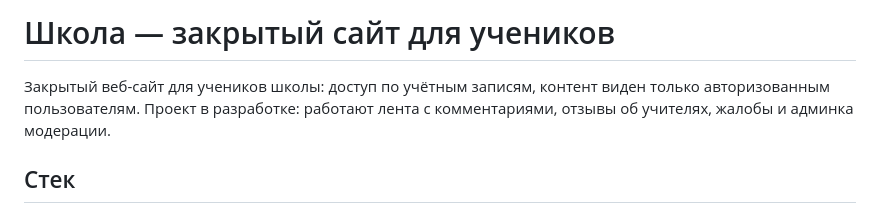
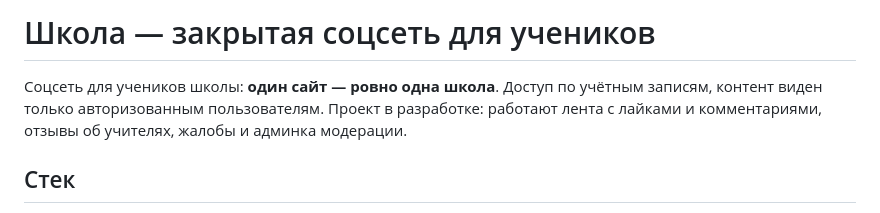
Before and after one commit to Baibolat1/n64-school, a Markdown page: README.md, the part around the change. GitHub-like rendering.

```diff
--- a/README.md
+++ b/README.md
@@ -1,8 +1,8 @@
-# Школа — закрытый сайт для учеников
+# Школа — закрытая соцсеть для учеников
 
-Закрытый веб-сайт для учеников школы: доступ по учётным записям, контент виден только
-авторизованным пользователям. Проект в разработке: работают лента с комментариями, отзывы
-об учителях, жалобы и админка модерации.
+Соцсеть для учеников школы: **один сайт — ровно одна школа**. Доступ по учётным записям,
+контент виден только авторизованным пользователям. Проект в разработке: работают лента с
+лайками и комментариями, отзывы об учителях, жалобы и админка модерации.
 
 ## Стек
 
```
Also changed, not shown: docs/PLAN.md (+25 -4 lines).
